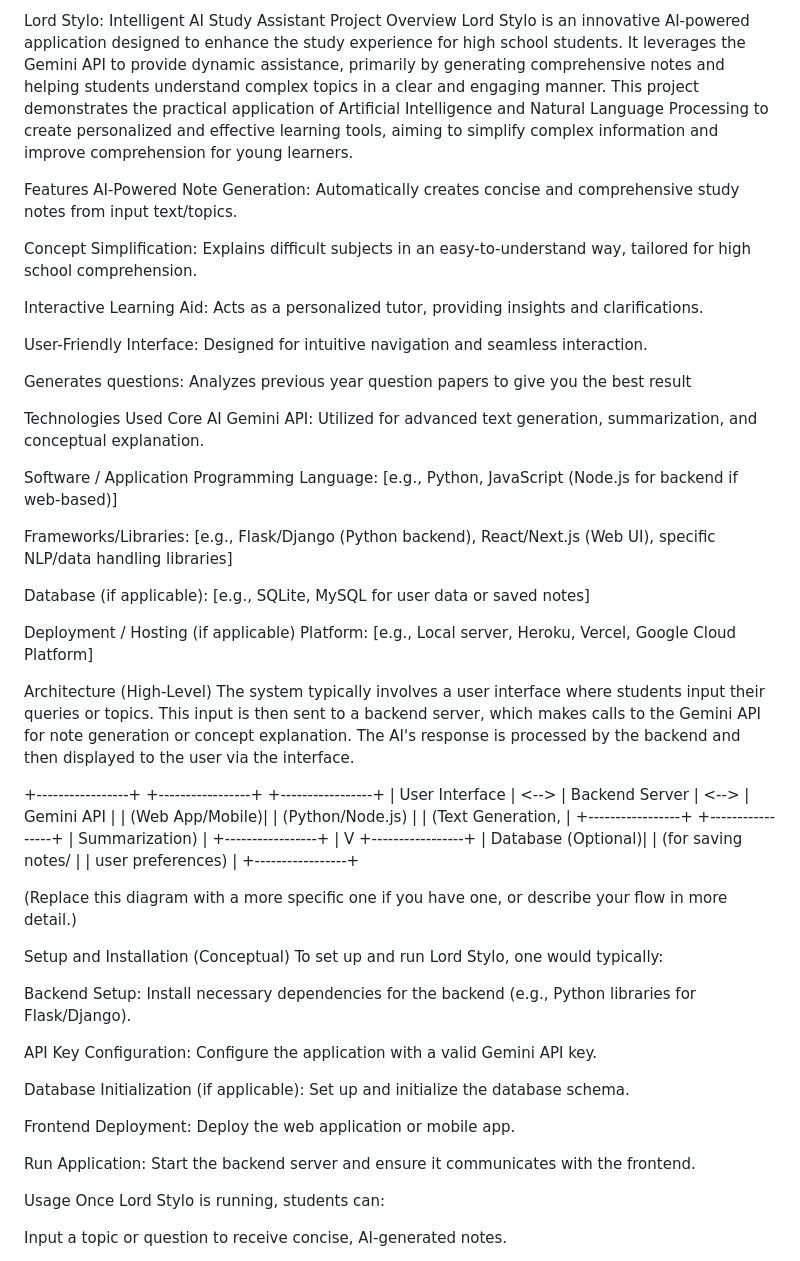
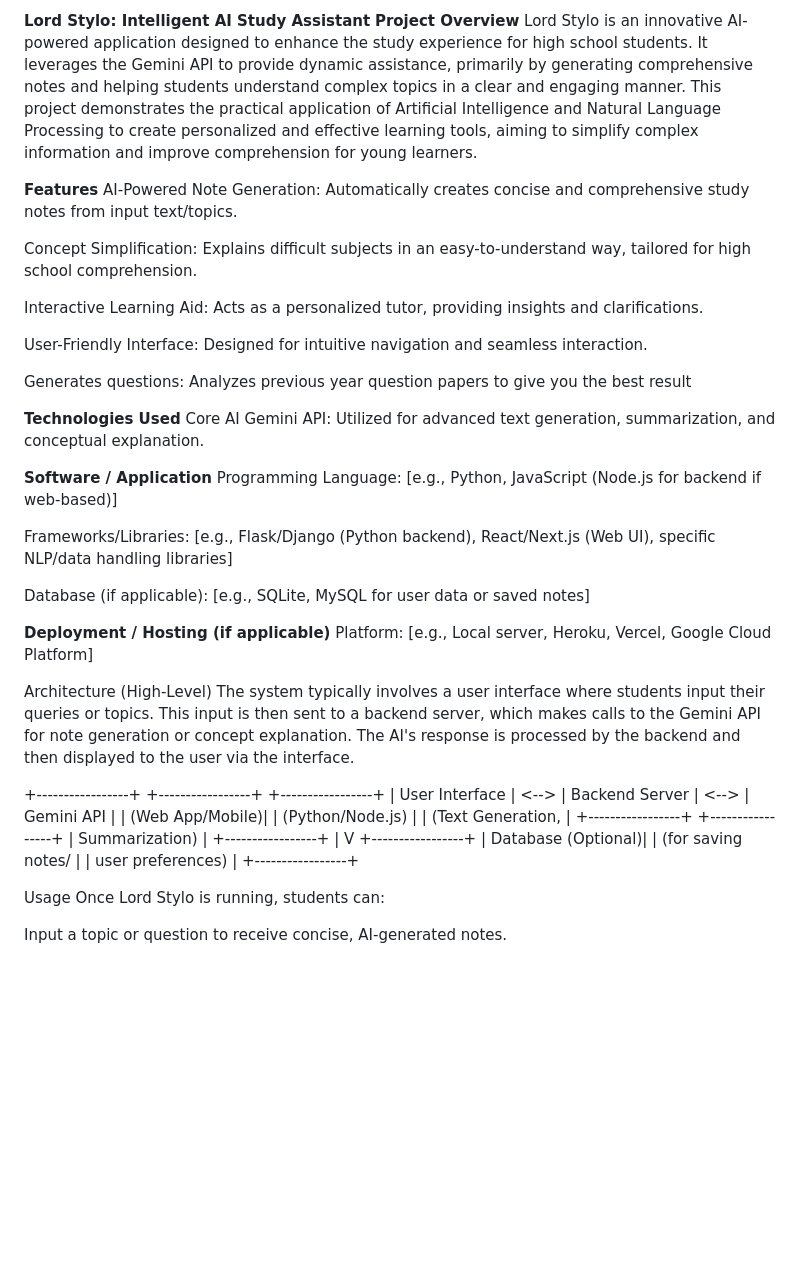
Before and after one commit to Artticus3516/LORD-STYLO, a Markdown page: README.md, the part around the change. Rendered like a GitHub page; blank space fills up the shorter version.

```diff
--- a/README.md
+++ b/README.md
@@ -1,8 +1,8 @@
-Lord Stylo: Intelligent AI Study Assistant
-Project Overview
+**Lord Stylo: Intelligent AI Study Assistant**
+**Project Overview**
 Lord Stylo is an innovative AI-powered application designed to enhance the study experience for high school students. It leverages the Gemini API to provide dynamic assistance, primarily by generating comprehensive notes and helping students understand complex topics in a clear and engaging manner. This project demonstrates the practical application of Artificial Intelligence and Natural Language Processing to create personalized and effective learning tools, aiming to simplify complex information and improve comprehension for young learners.
 
-Features
+**Features**
 AI-Powered Note Generation: Automatically creates concise and comprehensive study notes from input text/topics.
 
 Concept Simplification: Explains difficult subjects in an easy-to-understand way, tailored for high school comprehension.
@@ -13,18 +13,18 @@ User-Friendly Interface: Designed for intuitive navigation and seamless interact
 
 Generates questions: Analyzes previous year question papers to give you the best result
 
-Technologies Used
+**Technologies Used**
 Core AI
 Gemini API: Utilized for advanced text generation, summarization, and conceptual explanation.
 
-Software / Application
+**Software / Application**
 Programming Language: [e.g., Python, JavaScript (Node.js for backend if web-based)]
 
 Frameworks/Libraries: [e.g., Flask/Django (Python backend), React/Next.js (Web UI), specific NLP/data handling libraries]
 
 Database (if applicable): [e.g., SQLite, MySQL for user data or saved notes]
 
-Deployment / Hosting (if applicable)
+**Deployment / Hosting (if applicable)**
 Platform: [e.g., Local server, Heroku, Vercel, Google Cloud Platform]
 
 Architecture (High-Level)
@@ -43,20 +43,8 @@ The system typically involves a user interface where students input their querie
                                              | user preferences) |
                                              +-----------------+
 
-(Replace this diagram with a more specific one if you have one, or describe your flow in more detail.)
 
-Setup and Installation (Conceptual)
-To set up and run Lord Stylo, one would typically:
 
-Backend Setup: Install necessary dependencies for the backend (e.g., Python libraries for Flask/Django).
-
-API Key Configuration: Configure the application with a valid Gemini API key.
-
-Database Initialization (if applicable): Set up and initialize the database schema.
-
-Frontend Deployment: Deploy the web application or mobile app.
-
-Run Application: Start the backend server and ensure it communicates with the frontend.
 
 Usage
 Once Lord Stylo is running, students can:
```
